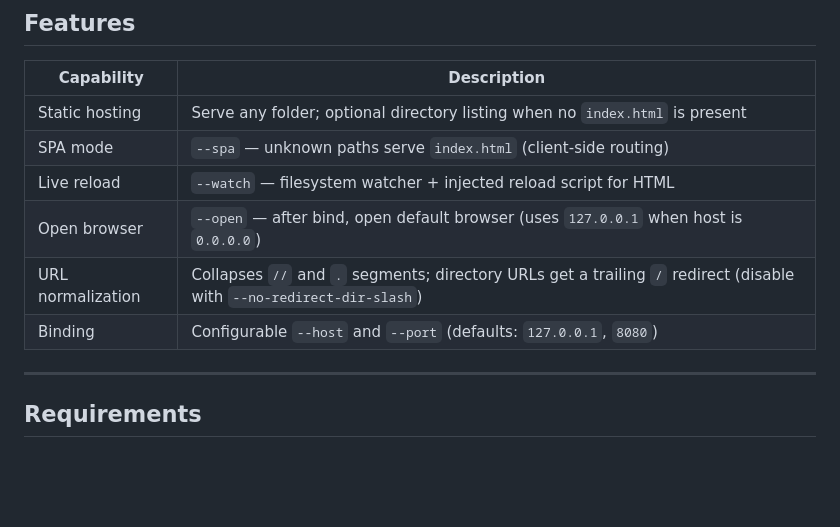
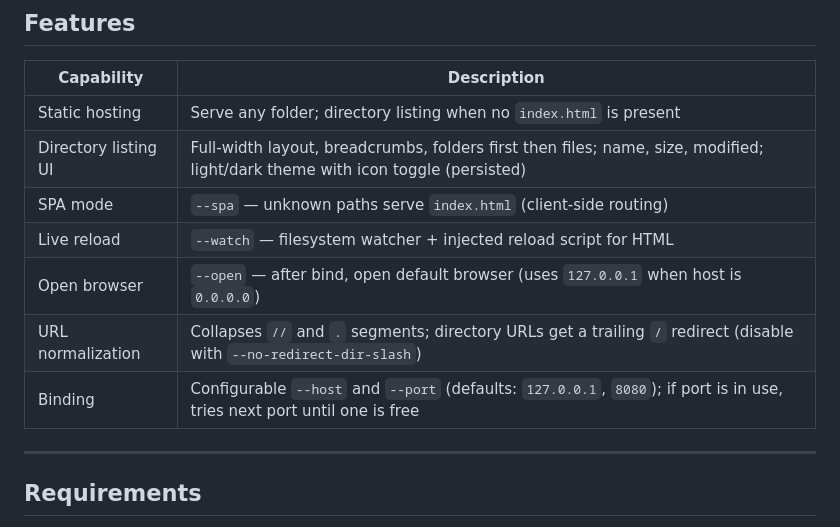
Before and after one commit to marcuwynu23/webserve, a Markdown page: README.md, the part around the change. GitHub-like rendering; blank space fills up the shorter version.

Commit message:
docs: update README.md for clarity and detail
- Revised the description of static hosting to clarify the directory listing behavior.
- Enhanced the binding section to specify the behavior when the configured port is in use, ensuring users understand the fallback mechanism.

```diff
--- a/README.md
+++ b/README.md
@@ -22,12 +22,13 @@
 
 | Capability | Description |
 |------------|-------------|
-| Static hosting | Serve any folder; optional directory listing when no `index.html` is present |
+| Static hosting | Serve any folder; directory listing when no `index.html` is present |
+| Directory listing UI | Full-width layout, breadcrumbs, folders first then files; name, size, modified; light/dark theme with icon toggle (persisted) |
 | SPA mode | `--spa` — unknown paths serve `index.html` (client-side routing) |
 | Live reload | `--watch` — filesystem watcher + injected reload script for HTML |
 | Open browser | `--open` — after bind, open default browser (uses `127.0.0.1` when host is `0.0.0.0`) |
 | URL normalization | Collapses `//` and `.` segments; directory URLs get a trailing `/` redirect (disable with `--no-redirect-dir-slash`) |
-| Binding | Configurable `--host` and `--port` (defaults: `127.0.0.1`, `8080`) |
+| Binding | Configurable `--host` and `--port` (defaults: `127.0.0.1`, `8080`); if port is in use, tries next port until one is free |
 
 ---
 
```
